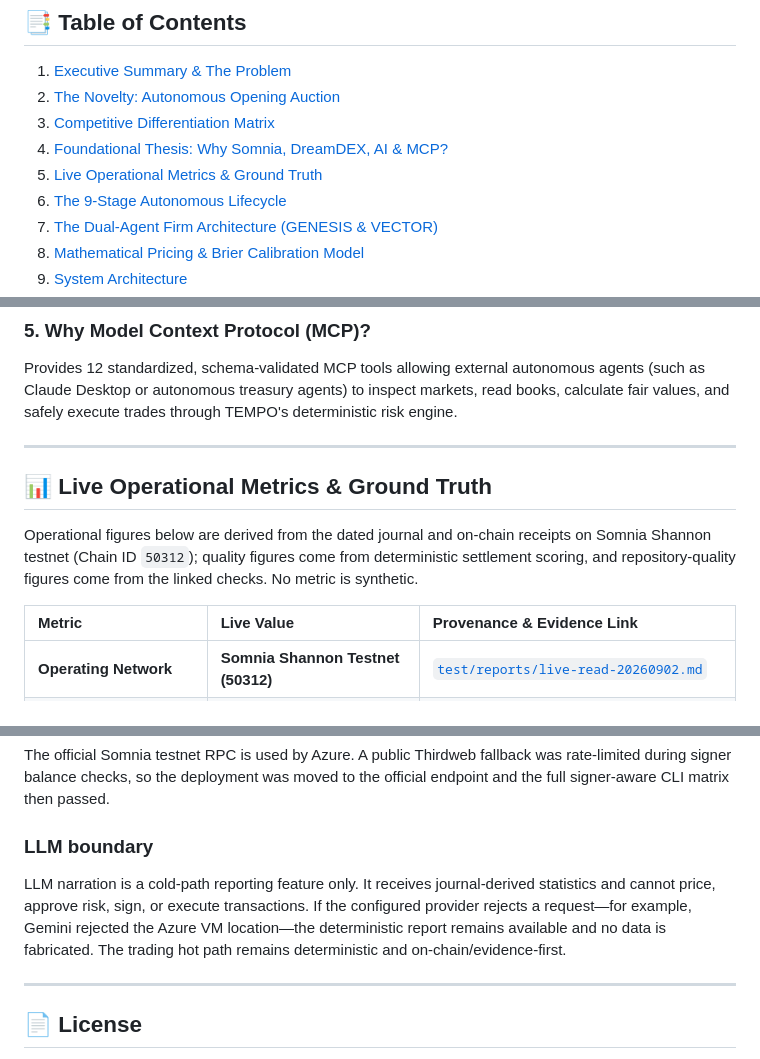
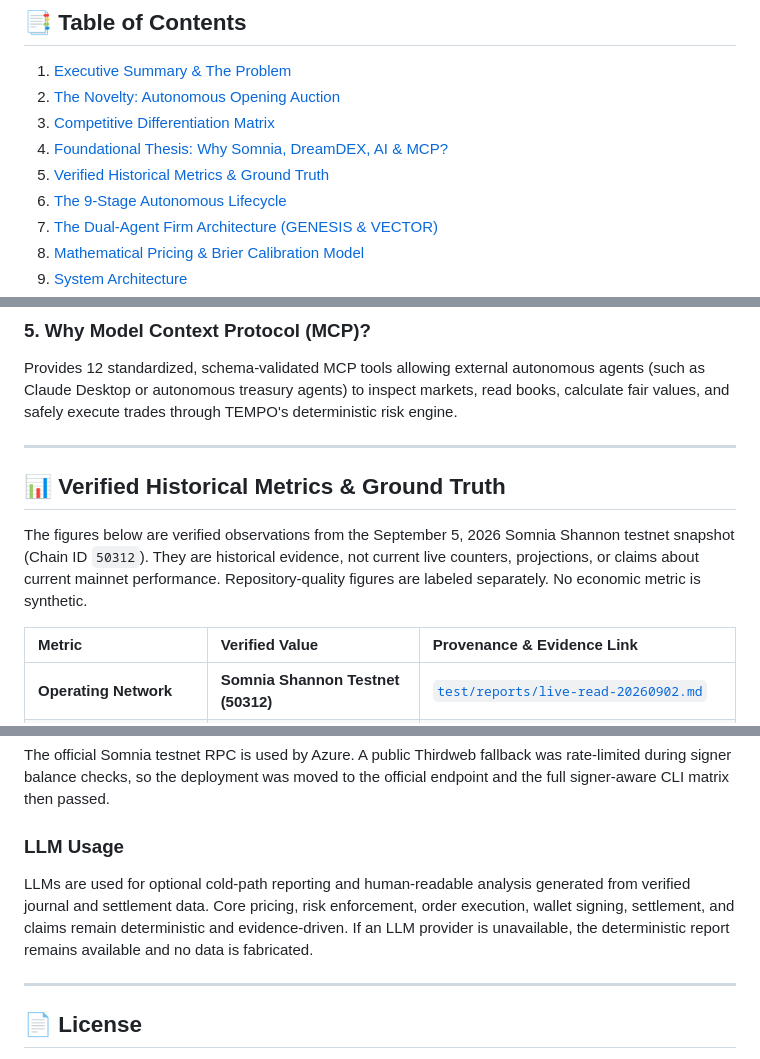
Before and after one commit to Kevincruz2005/Tempo, a Markdown page: README.md, 3 parts joined by grey strips. GitHub-like rendering.

Commit message:
docs: align README with final deployment and submission

```diff
--- a/README.md
+++ b/README.md
@@ -37,7 +37,7 @@
 2. [The Novelty: Autonomous Opening Auction](#the-novelty-autonomous-opening-auction)
 3. [Competitive Differentiation Matrix](#competitive-differentiation-matrix)
 4. [Foundational Thesis: Why Somnia, DreamDEX, AI & MCP?](#foundational-thesis-why-somnia-dreamdex-ai--mcp)
-5. [Live Operational Metrics & Ground Truth](#live-operational-metrics--ground-truth)
+5. [Verified Historical Metrics & Ground Truth](#verified-historical-metrics--ground-truth)
 6. [The 9-Stage Autonomous Lifecycle](#the-9-stage-autonomous-lifecycle)
 7. [The Dual-Agent Firm Architecture (GENESIS & VECTOR)](#the-dual-agent-firm-architecture-genesis--vector)
 8. [Mathematical Pricing & Brier Calibration Model](#mathematical-pricing--brier-calibration-model)
@@ -166,12 +166,12 @@ Provides 12 standardized, schema-validated MCP tools allowing external autonomou
 
 ---
 
-<a id="live-operational-metrics--ground-truth"></a>
-## 📊 Live Operational Metrics & Ground Truth
+<a id="verified-historical-metrics--ground-truth"></a>
+## 📊 Verified Historical Metrics & Ground Truth
 
-Operational figures below are derived from the dated journal and on-chain receipts on Somnia Shannon testnet (Chain ID `50312`); quality figures come from deterministic settlement scoring, and repository-quality figures come from the linked checks. No metric is synthetic.
+The figures below are verified observations from the September 5, 2026 Somnia Shannon testnet snapshot (Chain ID `50312`). They are historical evidence, not current live counters, projections, or claims about current mainnet performance. Repository-quality figures are labeled separately. No economic metric is synthetic.
 
-| Metric | Live Value | Provenance & Evidence Link |
+| Metric | Verified Value | Provenance & Evidence Link |
 |:---|:---|:---|
 | **Operating Network** | **Somnia Shannon Testnet (50312)** | [`test/reports/live-read-20260902.md`](test/reports/live-read-20260902.md) |
 | **Active Venue** | **DreamDEX Binary Event Contracts** | [`test/reports/contract-live.md`](test/reports/contract-live.md) |
@@ -911,9 +911,9 @@ The final Azure and local validation included:
 
 The official Somnia testnet RPC is used by Azure. A public Thirdweb fallback was rate-limited during signer balance checks, so the deployment was moved to the official endpoint and the full signer-aware CLI matrix then passed.
 
-### LLM boundary
+### LLM Usage
 
-LLM narration is a cold-path reporting feature only. It receives journal-derived statistics and cannot price, approve risk, sign, or execute transactions. If the configured provider rejects a request—for example, Gemini rejected the Azure VM location—the deterministic report remains available and no data is fabricated. The trading hot path remains deterministic and on-chain/evidence-first.
+LLMs are used for optional cold-path reporting and human-readable analysis generated from verified journal and settlement data. Core pricing, risk enforcement, order execution, wallet signing, settlement, and claims remain deterministic and evidence-driven. If an LLM provider is unavailable, the deterministic report remains available and no data is fabricated.
 
 ---
 
```
Also changed, not shown: other parts of README.md (+2 -2 lines).
